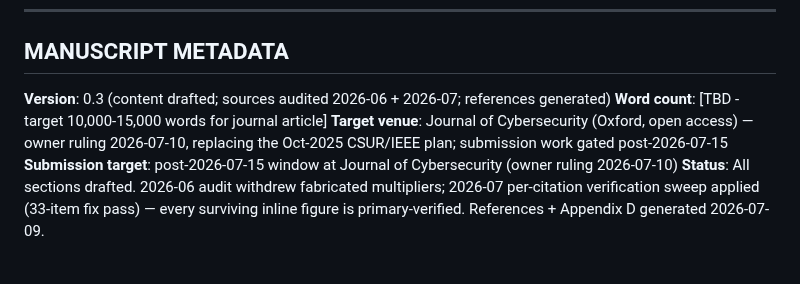
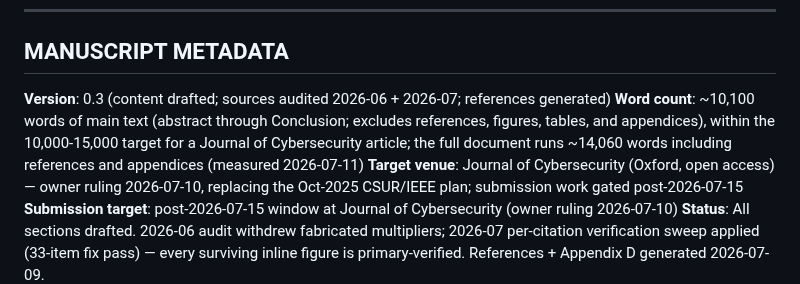
Before and after one commit to flying-coyote/security-data-literature-review, a Markdown page: PUBLICATION-MANUSCRIPT.md, the part around the change. Drawn GitHub-style; blank space fills up the shorter version.

Commit message:
📊 Fill manuscript Word count [TBD]: ~10,100 words main text (within Journal of Cybersecurity 10-15k target)
The [TBD] marker replaced with the measured count. Main text (abstract through Conclusion) is ~10,100 words; the full document is ~14,060 incl. references + appendices. wc -w measured 2026-07-11. No other manuscript text changed.

Content-readiness review 2026-07-11, Phase F mechanical seed.

Co-Authored-By: Claude Opus 4.8 <noreply@anthropic.com>
Claude-Session: https://claude.ai/code/session_01RZmXTC5eEB8T4AwvxxgKw1

```diff
--- a/PUBLICATION-MANUSCRIPT.md
+++ b/PUBLICATION-MANUSCRIPT.md
@@ -967,7 +967,7 @@ Levels C (limited evidence) and D (unreliable evidence) were designed as exclusi
 ## MANUSCRIPT METADATA
 
 **Version**: 0.3 (content drafted; sources audited 2026-06 + 2026-07; references generated)
-**Word count**: [TBD - target 10,000-15,000 words for journal article]
+**Word count**: ~10,100 words of main text (abstract through Conclusion; excludes references, figures, tables, and appendices), within the 10,000-15,000 target for a Journal of Cybersecurity article; the full document runs ~14,060 words including references and appendices (measured 2026-07-11)
 **Target venue**: Journal of Cybersecurity (Oxford, open access) — owner ruling 2026-07-10, replacing the Oct-2025 CSUR/IEEE plan; submission work gated post-2026-07-15
 **Submission target**: post-2026-07-15 window at Journal of Cybersecurity (owner ruling 2026-07-10)
 **Status**: All sections drafted. 2026-06 audit withdrew fabricated multipliers; 2026-07 per-citation verification sweep applied (33-item fix pass) — every surviving inline figure is primary-verified. References + Appendix D generated 2026-07-09.
```
